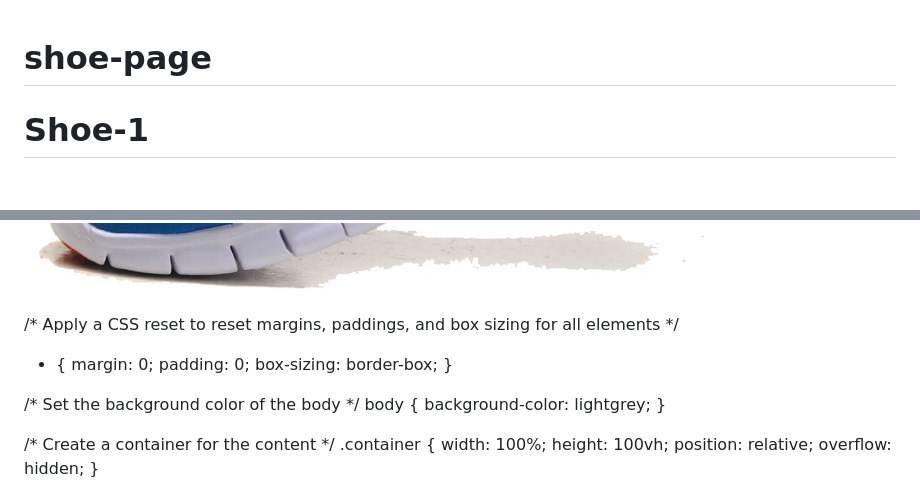
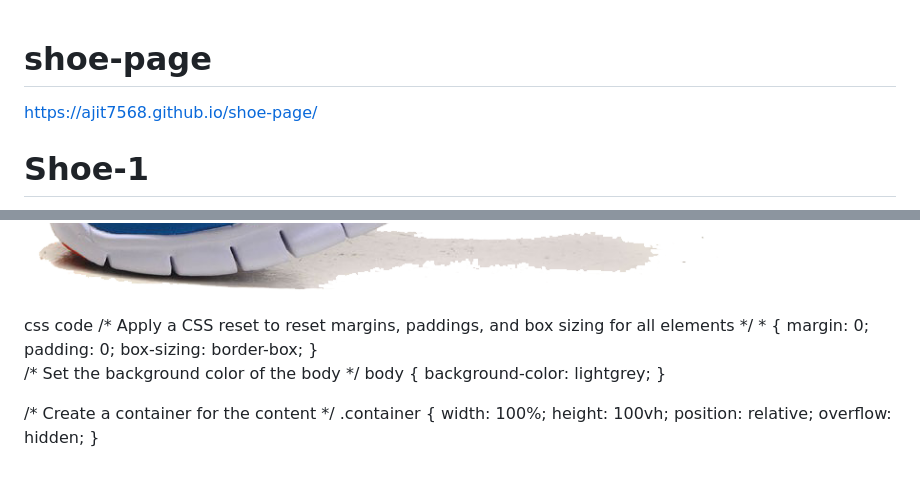
Before and after one commit to ajit7568/shoe-page, a Markdown page: README.md, 2 parts joined by grey strips. Rendered like a GitHub page; blank space fills up the shorter version.

Commit message:
Update hostedlink

```diff
--- a/README.md
+++ b/README.md
@@ -1,4 +1,5 @@
 # shoe-page
+https://ajit7568.github.io/shoe-page/
 <!-- This is an HTML document -->
 <!DOCTYPE html>
 <html lang="en">
@@ -42,13 +43,13 @@
     </div>
 </body>
 </html>
-
+css code
 /* Apply a CSS reset to reset margins, paddings, and box sizing for all elements */
-* {
+   * {
     margin: 0;
     padding: 0;
     box-sizing: border-box;
-}
+    }
 
 /* Set the background color of the body */
 body {
```
